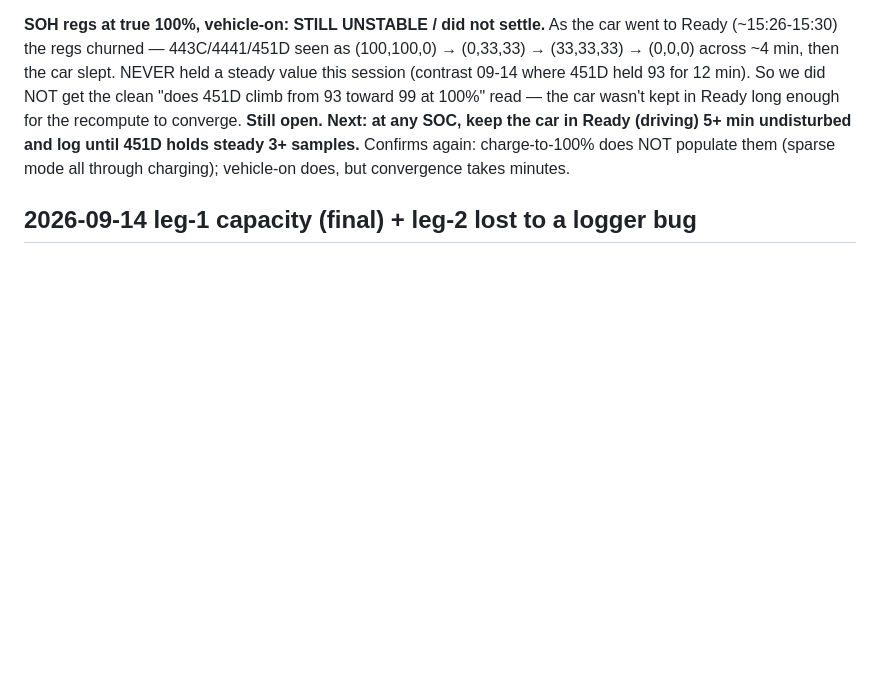
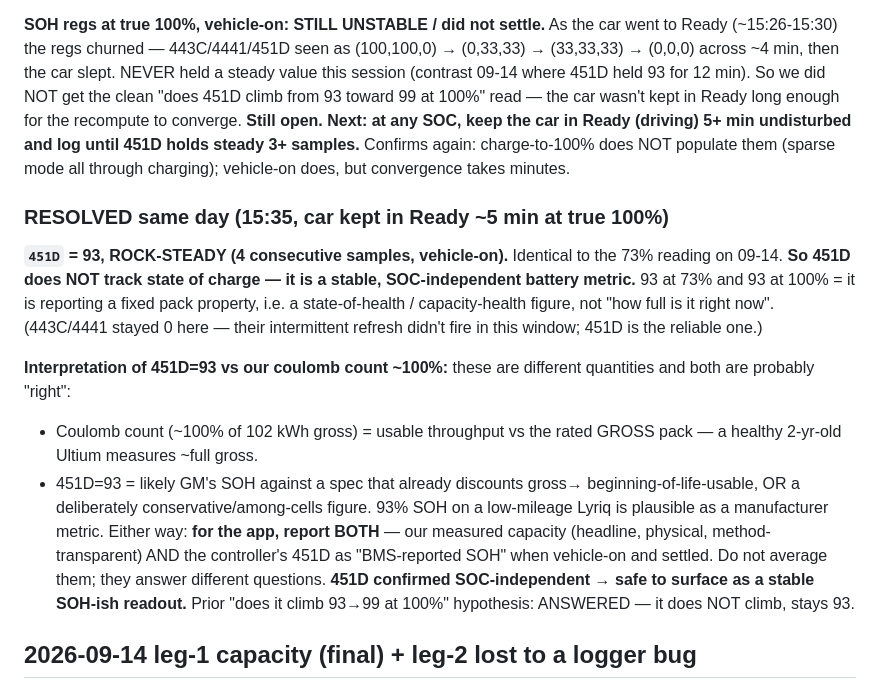
Before and after one commit to Daniel085/OBD_Battery-diagnostics, a Markdown page: docs/lyriq-re-log.md, the part around the change. Drawn GitHub-style; blank space fills up the shorter version.

Commit message:
Lyriq: 451D SOH register resolved — SOC-independent, steady 93
Kept the car in Ready ~5 min at true 100%: 451D held rock-steady at 93
across 4 consecutive samples — identical to the 93 seen at 73% on 09-14.
So 451D does NOT track state of charge; it's a stable, SOC-independent
battery-health metric (93 at 73% AND at 100%). Answers the open "does it
climb 93->99 at 100%" question: it does not.

451D=93 vs our coulomb count ~100% are different quantities, both likely
right: coulomb count = usable throughput vs rated GROSS; 451D = a
controller SOH figure (conservative / spec-discounted). App should report
BOTH, labeled distinctly, never averaged. 451D now safe to surface as a
stable BMS-reported SOH readout when vehicle-on and settled.

Co-Authored-By: Claude Opus 4.8 <noreply@anthropic.com>

```diff
--- a/docs/lyriq-re-log.md
+++ b/docs/lyriq-re-log.md
@@ -460,6 +460,29 @@ to converge. **Still open. Next: at any SOC, keep the car in Ready (driving)
 again: charge-to-100% does NOT populate them (sparse mode all through
 charging); vehicle-on does, but convergence takes minutes.
 
+### RESOLVED same day (15:35, car kept in Ready ~5 min at true 100%)
+
+**`451D` = 93, ROCK-STEADY (4 consecutive samples, vehicle-on).** Identical
+to the 73% reading on 09-14. **So 451D does NOT track state of charge — it is
+a stable, SOC-independent battery metric.** 93 at 73% and 93 at 100% = it is
+reporting a fixed pack property, i.e. a state-of-health / capacity-health
+figure, not "how full is it right now". (443C/4441 stayed 0 here — their
+intermittent refresh didn't fire in this window; 451D is the reliable one.)
+
+**Interpretation of 451D=93 vs our coulomb count ~100%:** these are different
+quantities and both are probably "right":
+- Coulomb count (~100% of 102 kWh gross) = usable throughput vs the rated
+  GROSS pack — a healthy 2-yr-old Ultium measures ~full gross.
+- 451D=93 = likely GM's SOH against a spec that already discounts gross→
+  beginning-of-life-usable, OR a deliberately conservative/among-cells figure.
+  93% SOH on a low-mileage Lyriq is plausible as a manufacturer metric.
+Either way: **for the app, report BOTH** — our measured capacity (headline,
+physical, method-transparent) AND the controller's 451D as "BMS-reported SOH"
+when vehicle-on and settled. Do not average them; they answer different
+questions. **451D confirmed SOC-independent → safe to surface as a stable
+SOH-ish readout.** Prior "does it climb 93→99 at 100%" hypothesis: ANSWERED —
+it does NOT climb, stays 93.
+
 ## 2026-09-14 leg-1 capacity (final) + leg-2 lost to a logger bug
 
 **LEG 1 (38→73%, vehicle-on charge): 100.6 Ah = 35.40 kWh DC** vs wall meter
```
